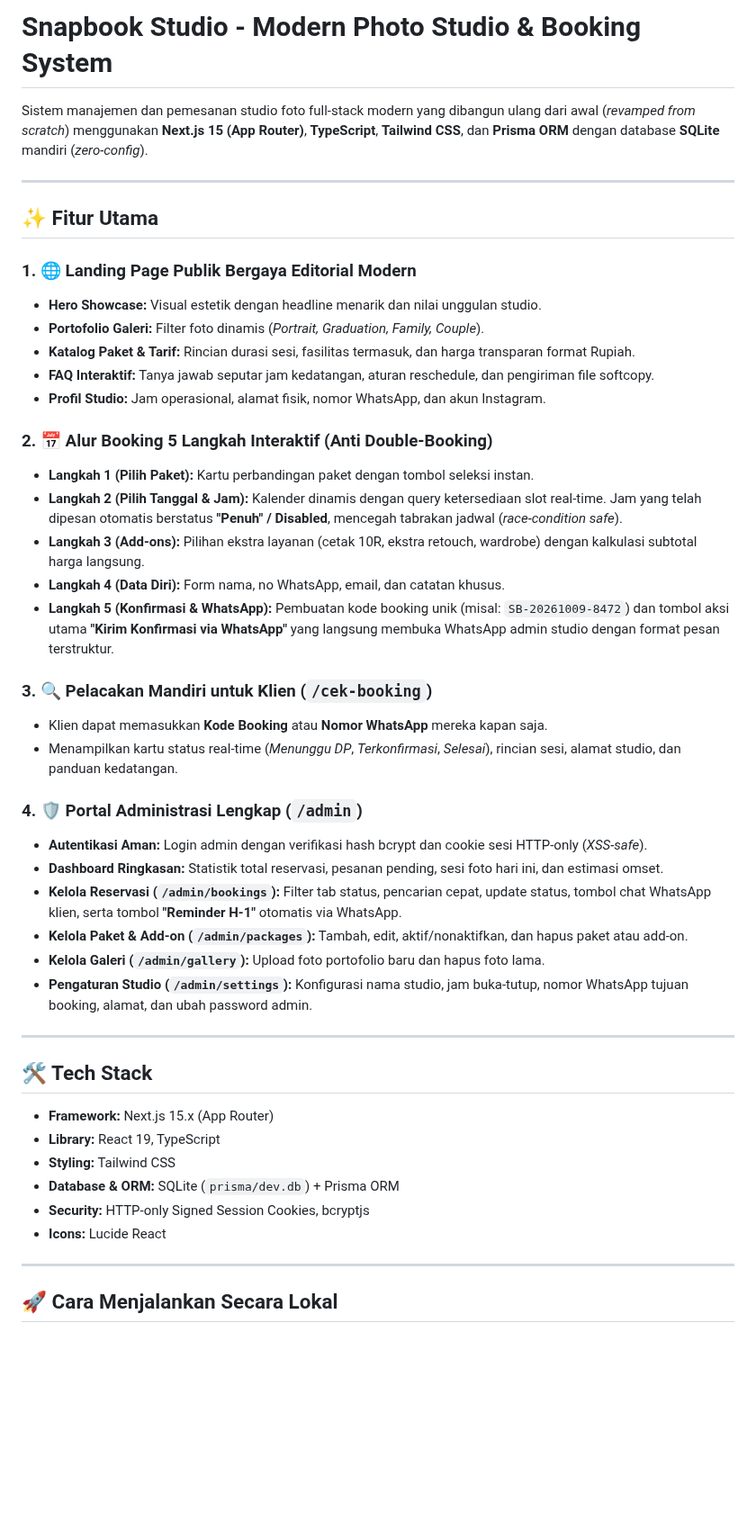
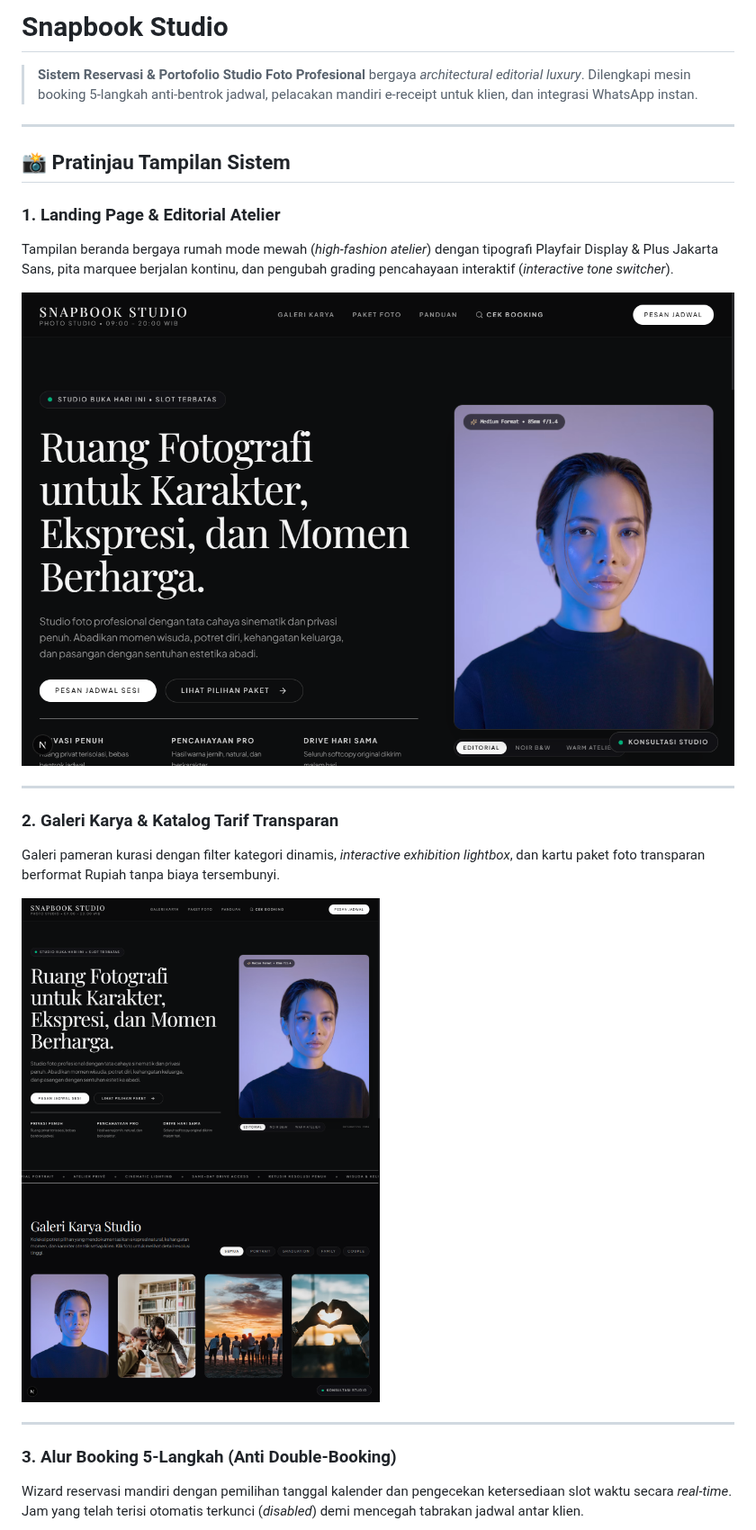
Before and after one commit to agungrmdniiii/Snapbook-Studio, a Markdown page: README.md, the part around one of its changes. Shown at 90% size. Drawn GitHub-style; pictures changed too: public/preview-gallery.png (added), public/preview-home.png (added); blank space fills up the shorter version.

Commit message:
docs: revamp README with visual system previews and concise guide

```diff
--- a/README.md
+++ b/README.md
@@ -1,49 +1,25 @@
-# Snapbook Studio - Modern Photo Studio & Booking System
+# Snapbook Studio
 
-Sistem manajemen dan pemesanan studio foto full-stack modern yang dibangun ulang dari awal (*revamped from scratch*) menggunakan **Next.js 15 (App Router)**, **TypeScript**, **Tailwind CSS**, dan **Prisma ORM** dengan database **SQLite** mandiri (*zero-config*).
+> **Sistem Reservasi & Portofolio Studio Foto Profesional** bergaya *architectural editorial luxury*. Dilengkapi mesin booking 5-langkah anti-bentrok jadwal, pelacakan mandiri e-receipt untuk klien, dan integrasi WhatsApp instan.
 
 ---
 
-## ✨ Fitur Utama
+## 📸 Pratinjau Tampilan Sistem
 
-### 1. 🌐 Landing Page Publik Bergaya Editorial Modern
-- **Hero Showcase:** Visual estetik dengan headline menarik dan nilai unggulan studio.
-- **Portofolio Galeri:** Filter foto dinamis (*Portrait, Graduation, Family, Couple*).
-- **Katalog Paket & Tarif:** Rincian durasi sesi, fasilitas termasuk, dan harga transparan format Rupiah.
-- **FAQ Interaktif:** Tanya jawab seputar jam kedatangan, aturan reschedule, dan pengiriman file softcopy.
-- **Profil Studio:** Jam operasional, alamat fisik, nomor WhatsApp, dan akun Instagram.
+### 1. Landing Page & Editorial Atelier
+Tampilan beranda bergaya rumah mode mewah (*high-fashion atelier*) dengan tipografi Playfair Display & Plus Jakarta Sans, pita marquee berjalan kontinu, dan pengubah grading pencahayaan interaktif (*interactive tone switcher*).
 
-### 2. 📅 Alur Booking 5 Langkah Interaktif (Anti Double-Booking)
-- **Langkah 1 (Pilih Paket):** Kartu perbandingan paket dengan tombol seleksi instan.
-- **Langkah 2 (Pilih Tanggal & Jam):** Kalender dinamis dengan query ketersediaan slot real-time. Jam yang telah dipesan otomatis berstatus **"Penuh" / Disabled**, mencegah tabrakan jadwal (*race-condition safe*).
-- **Langkah 3 (Add-ons):** Pilihan ekstra layanan (cetak 10R, ekstra retouch, wardrobe) dengan kalkulasi subtotal harga langsung.
-- **Langkah 4 (Data Diri):** Form nama, no WhatsApp, email, dan catatan khusus.
-- **Langkah 5 (Konfirmasi & WhatsApp):** Pembuatan kode booking unik (misal: `SB-20261009-8472`) dan tombol aksi utama **"Kirim Konfirmasi via WhatsApp"** yang langsung membuka WhatsApp admin studio dengan format pesan terstruktur.
-
-### 3. 🔍 Pelacakan Mandiri untuk Klien (`/cek-booking`)
-- Klien dapat memasukkan **Kode Booking** atau **Nomor WhatsApp** mereka kapan saja.
-- Menampilkan kartu status real-time (*Menunggu DP*, *Terkonfirmasi*, *Selesai*), rincian sesi, alamat studio, dan panduan kedatangan.
-
-### 4. 🛡️ Portal Administrasi Lengkap (`/admin`)
-- **Autentikasi Aman:** Login admin dengan verifikasi hash bcrypt dan cookie sesi HTTP-only (*XSS-safe*).
-- **Dashboard Ringkasan:** Statistik total reservasi, pesanan pending, sesi foto hari ini, dan estimasi omset.
-- **Kelola Reservasi (`/admin/bookings`):** Filter tab status, pencarian cepat, update status, tombol chat WhatsApp klien, serta tombol **"Reminder H-1"** otomatis via WhatsApp.
-- **Kelola Paket & Add-on (`/admin/packages`):** Tambah, edit, aktif/nonaktifkan, dan hapus paket atau add-on.
-- **Kelola Galeri (`/admin/gallery`):** Upload foto portofolio baru dan hapus foto lama.
-- **Pengaturan Studio (`/admin/settings`):** Konfigurasi nama studio, jam buka-tutup, nomor WhatsApp tujuan booking, alamat, dan ubah password admin.
+![Snapbook Studio Landing Page](public/preview-home.png)
 
 ---
 
-## 🛠️ Tech Stack
+### 2. Galeri Karya & Katalog Tarif Transparan
+Galeri pameran kurasi dengan filter kategori dinamis, *interactive exhibition lightbox*, dan kartu paket foto transparan berformat Rupiah tanpa biaya tersembunyi.
 
-- **Framework:** Next.js 15.x (App Router)
-- **Library:** React 19, TypeScript
-- **Styling:** Tailwind CSS
-- **Database & ORM:** SQLite (`prisma/dev.db`) + Prisma ORM
-- **Security:** HTTP-only Signed Session Cookies, bcryptjs
-- **Icons:** Lucide React
+![Galeri Karya & Paket Foto](public/preview-gallery.png)
 
 ---
 
-## 🚀 Cara Menjalankan Secara Lokal
+### 3. Alur Booking 5-Langkah (Anti Double-Booking)
+Wizard reservasi mandiri dengan pemilihan tanggal kalender dan pengecekan ketersediaan slot waktu secara *real-time*. Jam yang telah terisi otomatis terkunci (*disabled*) demi mencegah tabrakan jadwal antar klien.
 
```
Also changed, not shown: other parts of README.md (+40 -40 lines), public/preview-admin.png (added), public/preview-booking.png (added), public/preview-cek-booking.png (added).
